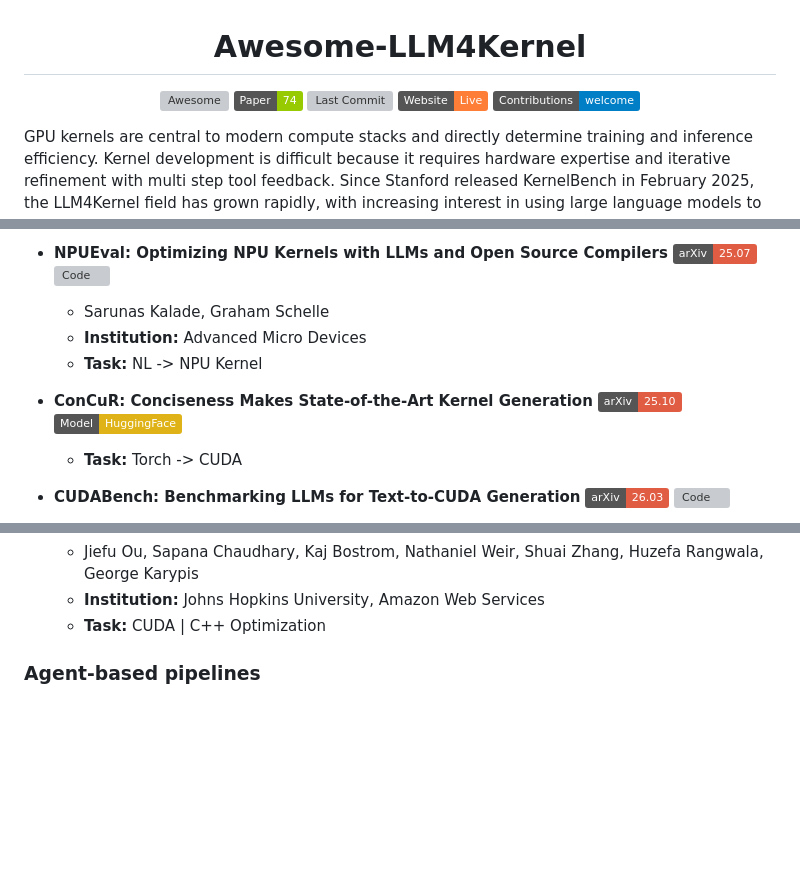
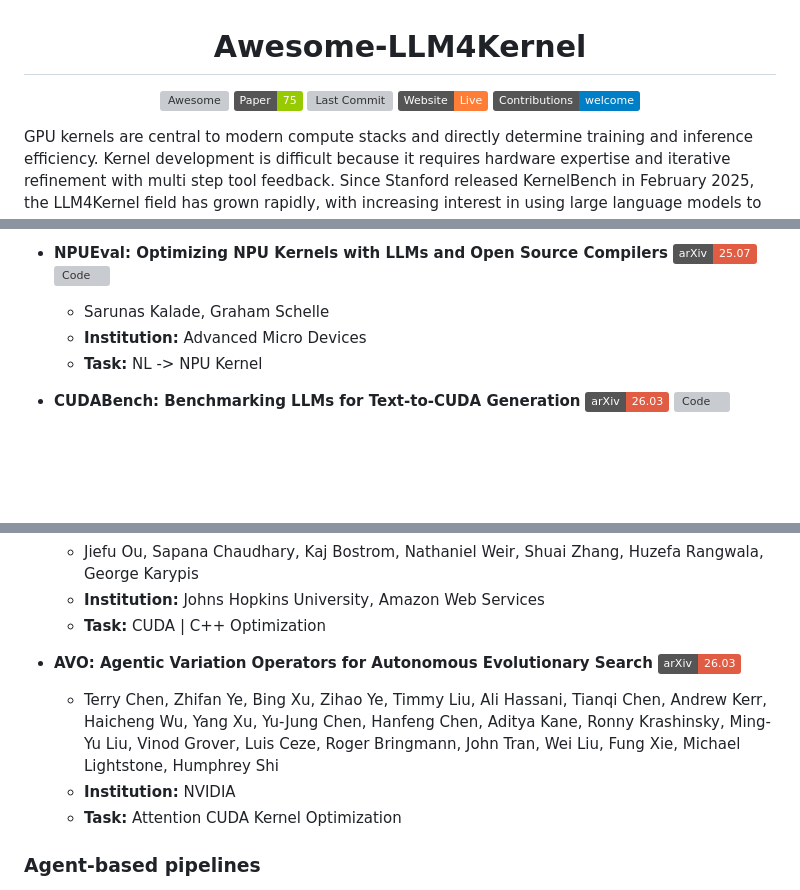
Before and after one commit to kcxain/Awesome-LLM4Kernel, a Markdown page: README.md, 3 parts joined by grey strips. GitHub-like rendering; badges without logos; blank space fills up the shorter version; grey boxes are pictures that could not be loaded.

Commit message:
Add AVO paper and move ConCuR to correct section
- Add AVO: Agentic Variation Operators for Autonomous Evolutionary Search (arXiv 2603.24517) to Search-based piplines section
- Move ConCuR: Conciseness Makes State-of-the-Art Kernel Generation from Benchmarks to Domain-specific Models (it is a method paper, not a benchmark)
- Update paper count badge from 74 to 75

https://claude.ai/code/session_01HAk18nWhMUGRP1XcdFP7WN

```diff
--- a/README.md
+++ b/README.md
@@ -3,7 +3,7 @@
 <div align="center">
 
 [![Awesome](https://awesome.re/badge.svg)](https://awesome.re)
-[![Paper](https://img.shields.io/badge/Paper-74-green.svg)](https://github.com/kcxain/Awesome-LLM4Kernel)
+[![Paper](https://img.shields.io/badge/Paper-75-green.svg)](https://github.com/kcxain/Awesome-LLM4Kernel)
 [![Last Commit](https://img.shields.io/github/last-commit/kcxain/Awesome-LLM4Kernel)](https://github.com/kcxain/Awesome-LLM4Kernel)
 [![Website](https://img.shields.io/badge/Website-Live-orange)](https://kechang.xin/Awesome-LLM4Kernel/)
 [![Contribution Welcome](https://img.shields.io/badge/Contributions-welcome-blue)]()
@@ -84,9 +84,6 @@ Online page: https://kechang.xin/Awesome-LLM4Kernel/
 	- **Institution:** Advanced Micro Devices
 	- **Task:** NL -> NPU Kernel
 
-- **ConCuR: Conciseness Makes State-of-the-Art Kernel Generation** [![Paper](https://img.shields.io/badge/arXiv-25.10-red)](https://arxiv.org/abs/2510.07356) [![Model](https://img.shields.io/badge/Model-HuggingFace-yellow)](https://huggingface.co/lkongam/KernelCoder)
-	- **Task:** Torch -> CUDA
-
 - **CUDABench: Benchmarking LLMs for Text-to-CUDA Generation** [![Paper](https://img.shields.io/badge/arXiv-26.03-red)](https://arxiv.org/abs/2603.02236) [![Code](https://img.shields.io/github/stars/CUDA-Bench/CUDABench)](https://github.com/CUDA-Bench/CUDABench)
 	- Jiace Zhu, Wentao Chen, Qi Fan, Zhixing Ren, Junying Wu, Xing Zhe Chai, Chotiwit Rungrueangwutthinon, Yehan Ma, An Zou
 	- **Institution:** Shanghai Jiao Tong University
@@ -161,6 +158,11 @@ Online page: https://kechang.xin/Awesome-LLM4Kernel/
 	- Jiefu Ou, Sapana Chaudhary, Kaj Bostrom, Nathaniel Weir, Shuai Zhang, Huzefa Rangwala, George Karypis
 	- **Institution:** Johns Hopkins University, Amazon Web Services
 	- **Task:** CUDA | C++ Optimization
+
+- **AVO: Agentic Variation Operators for Autonomous Evolutionary Search** [![Paper](https://img.shields.io/badge/arXiv-26.03-red)](https://arxiv.org/abs/2603.24517)
+	- Terry Chen, Zhifan Ye, Bing Xu, Zihao Ye, Timmy Liu, Ali Hassani, Tianqi Chen, Andrew Kerr, Haicheng Wu, Yang Xu, Yu-Jung Chen, Hanfeng Chen, Aditya Kane, Ronny Krashinsky, Ming-Yu Liu, Vinod Grover, Luis Ceze, Roger Bringmann, John Tran, Wei Liu, Fung Xie, Michael Lightstone, Humphrey Shi
+	- **Institution:** NVIDIA
+	- **Task:** Attention CUDA Kernel Optimization
 
 ### Agent-based pipelines
 
```
Also changed, not shown: other parts of README.md (+3 -0 lines).
